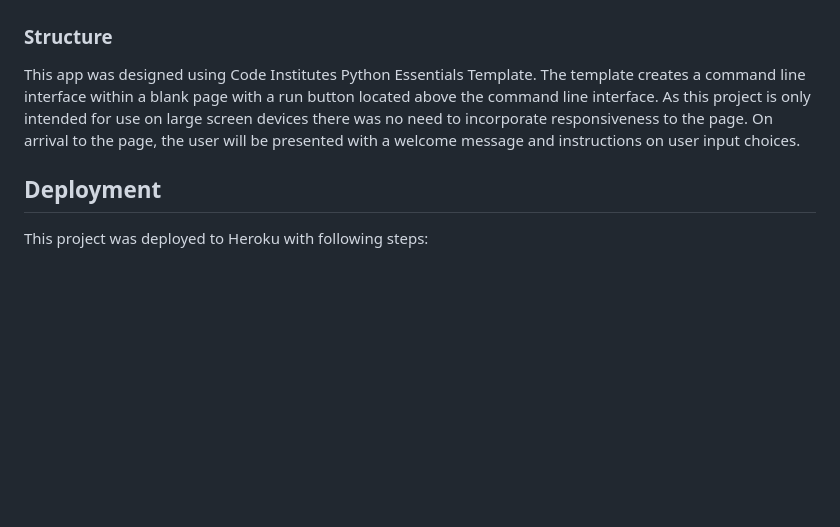
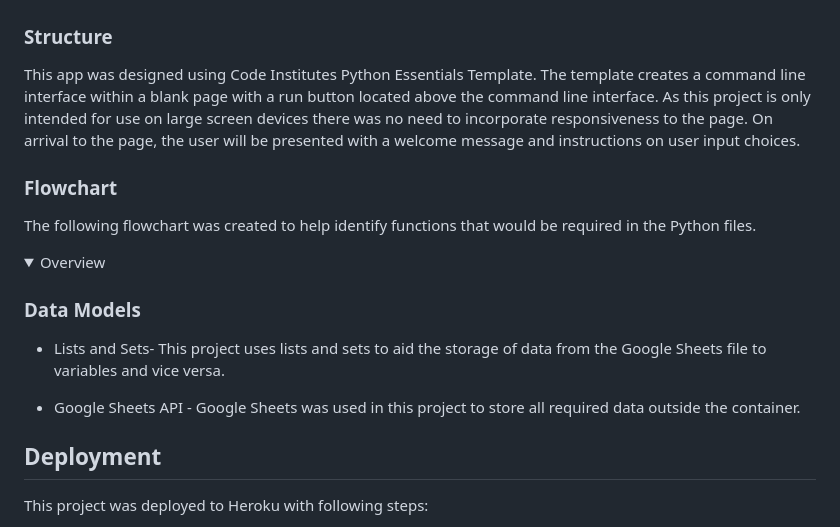
Before and after one commit to Dhvani-intwala/Cafe-Beats, a Markdown page: README.md, the part around the change. Drawn GitHub-style; folded sections open; blank space fills up the shorter version.

Commit message:
Add data models and flowchart text

```diff
--- a/README.md
+++ b/README.md
@@ -130,6 +130,18 @@ operation: when user enter their name then again choice of devlivery type. there
 
 This app was designed using Code Institutes Python Essentials Template. The template creates a command line interface within a blank page with a run button located above the command line interface. As this project is only intended for use on large screen devices there was no need to incorporate responsiveness to the page. On arrival to the page, the user will be presented with a welcome message and instructions on user input choices.
 
+### Flowchart
+
+The following flowchart was created to help identify functions that would be required in the Python files.
+
+<details><summary>Overview</summary></details>
+
+### Data Models
+
+- Lists and Sets- This project uses lists and sets to aid the storage of data from the Google Sheets file to variables and vice versa.
+
+- Google Sheets API - Google Sheets was used in this project to store all required data outside the container.
+
 ## Deployment
 This project was deployed to Heroku with following steps:
 1. Use the "pip freeze -> requiremnts.txt" command in the terminal to save any libraries that need to be installed in the file.
```
